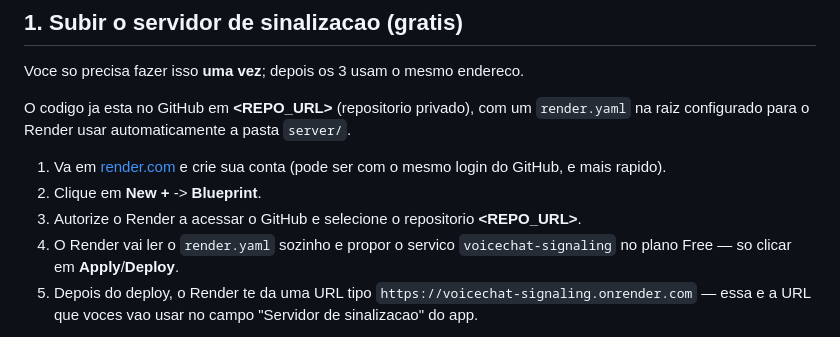
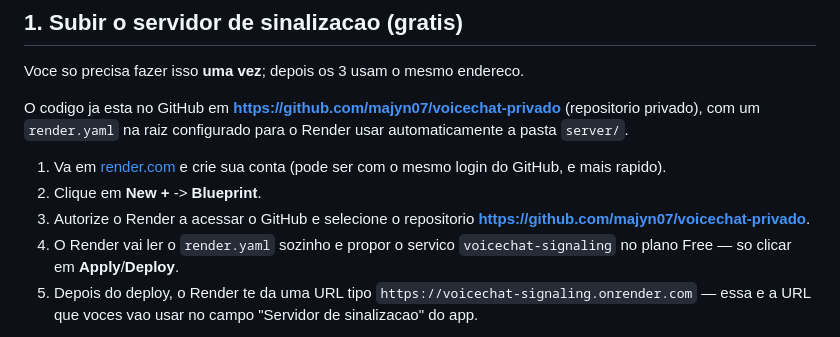
Before and after one commit to majyn07/voicechat-privado, a Markdown page: README.md, the part around the change. Drawn GitHub-style.

Commit message:
Atualiza README com a URL real do repositorio no GitHub
Co-Authored-By: Claude Sonnet 5 <noreply@anthropic.com>

```diff
--- a/README.md
+++ b/README.md
@@ -31,7 +31,7 @@ retransmitir mensagens de chat. Ele nao processa nem armazena audio/video.
 
 Voce so precisa fazer isso **uma vez**; depois os 3 usam o mesmo endereco.
 
-O codigo ja esta no GitHub em **<REPO_URL>** (repositorio privado), com um
+O codigo ja esta no GitHub em **https://github.com/majyn07/voicechat-privado** (repositorio privado), com um
 `render.yaml` na raiz configurado para o Render usar automaticamente a pasta
 `server/`.
 
@@ -39,7 +39,7 @@ O codigo ja esta no GitHub em **<REPO_URL>** (repositorio privado), com um
    mesmo login do GitHub, e mais rapido).
 2. Clique em **New +** -> **Blueprint**.
 3. Autorize o Render a acessar o GitHub e selecione o repositorio
-   **<REPO_URL>**.
+   **https://github.com/majyn07/voicechat-privado**.
 4. O Render vai ler o `render.yaml` sozinho e propor o servico
    `voicechat-signaling` no plano Free — so clicar em **Apply**/**Deploy**.
 5. Depois do deploy, o Render te da uma URL tipo
```
